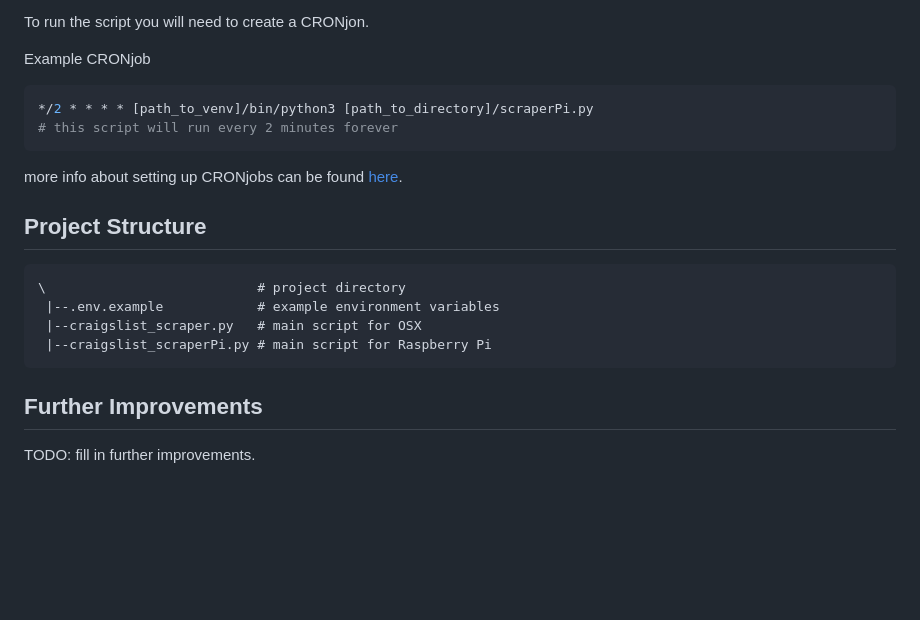
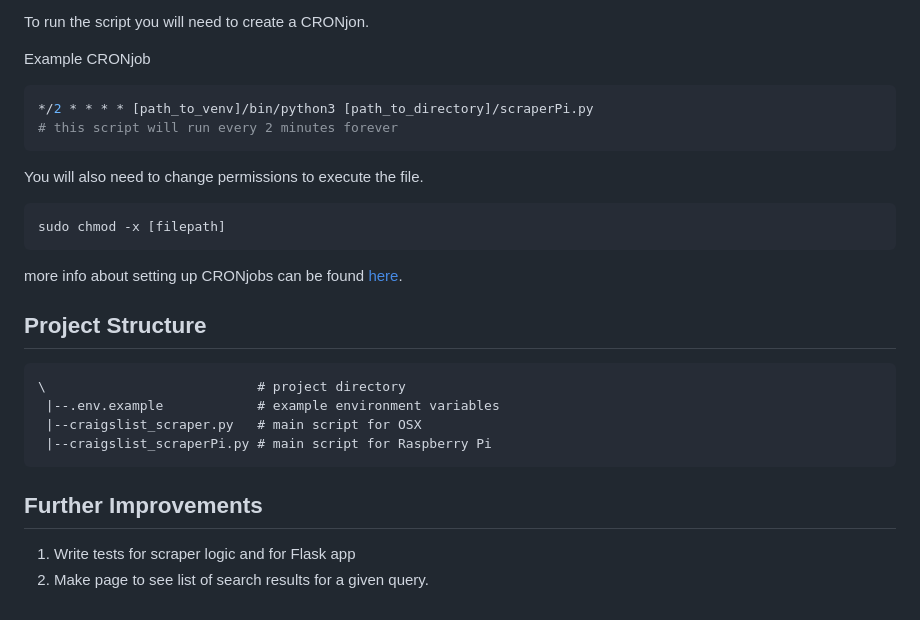
Before and after one commit to michaelpappas/craigslist-scraper-emailer, a Markdown page: readme.md, the part around the change. GitHub-like rendering; blank space fills up the shorter version.

````diff
--- a/readme.md
+++ b/readme.md
@@ -106,6 +106,11 @@ Example CRONjob
 */2 * * * * [path_to_venv]/bin/python3 [path_to_directory]/scraperPi.py
 # this script will run every 2 minutes forever
 ```
+You will also need to change permissions to execute the file.
+```bash
+sudo chmod -x [filepath]
+```
+
 more info about setting up CRONjobs can be found [here](https://crontab.guru/).
 
 ## Project Structure
@@ -119,4 +124,5 @@ more info about setting up CRONjobs can be found [here](https://crontab.guru/).
 
 ## Further Improvements
 
-TODO: fill in further improvements.
+1. Write tests for scraper logic and for Flask app
+2. Make page to see list of search results for a given query.
````
